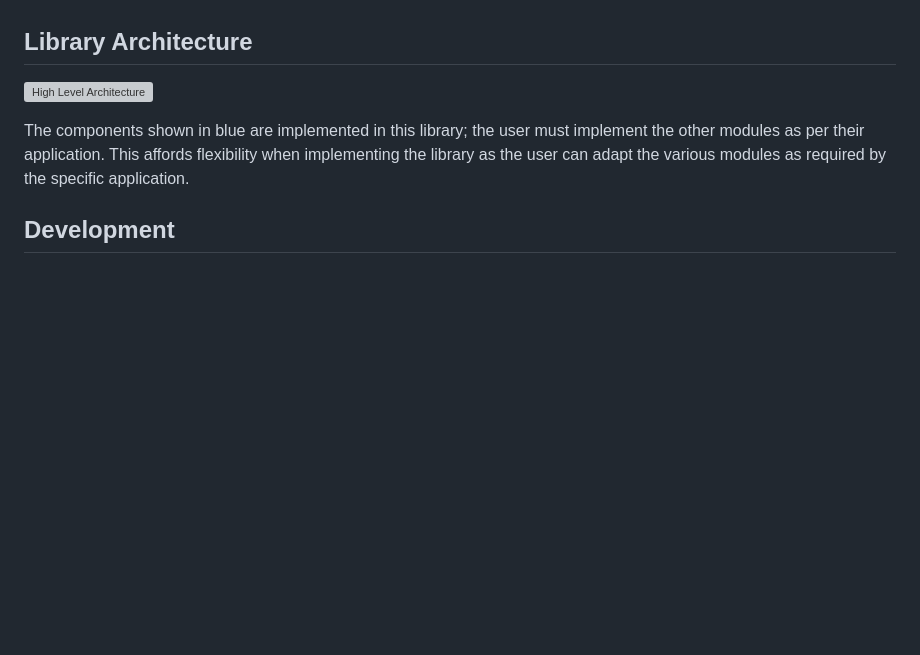
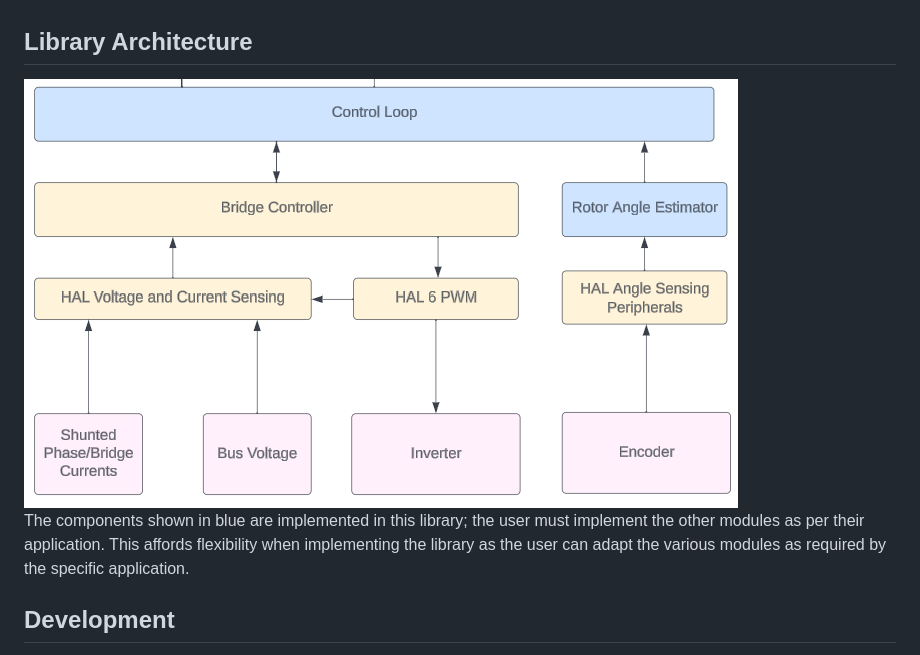
Before and after one commit to sahil-kale/basilisk-actuator-control-lib, a Markdown page: README.md, the part around the change. GitHub-like rendering; pictures changed too: assets/HighLevelArch.png (added); blank space fills up the shorter version; grey boxes are pictures that could not be loaded.

```diff
--- a/README.md
+++ b/README.md
@@ -11,7 +11,7 @@ The following were, at one point, WIP, but are deprioritized in favour of a focu
 - Brushed Motor (Torque and Open-Loop Speed)
 
 ## Library Architecture
-![High Level Architecture](https://github.com/sahil-kale/basilisk-actuator-control-lib/assets/32375512/a86fd9e6-1148-4635-a11f-be8f48c2e8cb)
+<img src="assets/HighLevelArch.png">
 
 The components shown in blue are implemented in this library; the user must implement the other modules as per their application. This affords flexibility when implementing the library as the user can adapt the various modules as required by the specific application.
 
```
Also changed, not shown: control_loop/bldc/readme.md (+2 -29 lines), 5 other files.
